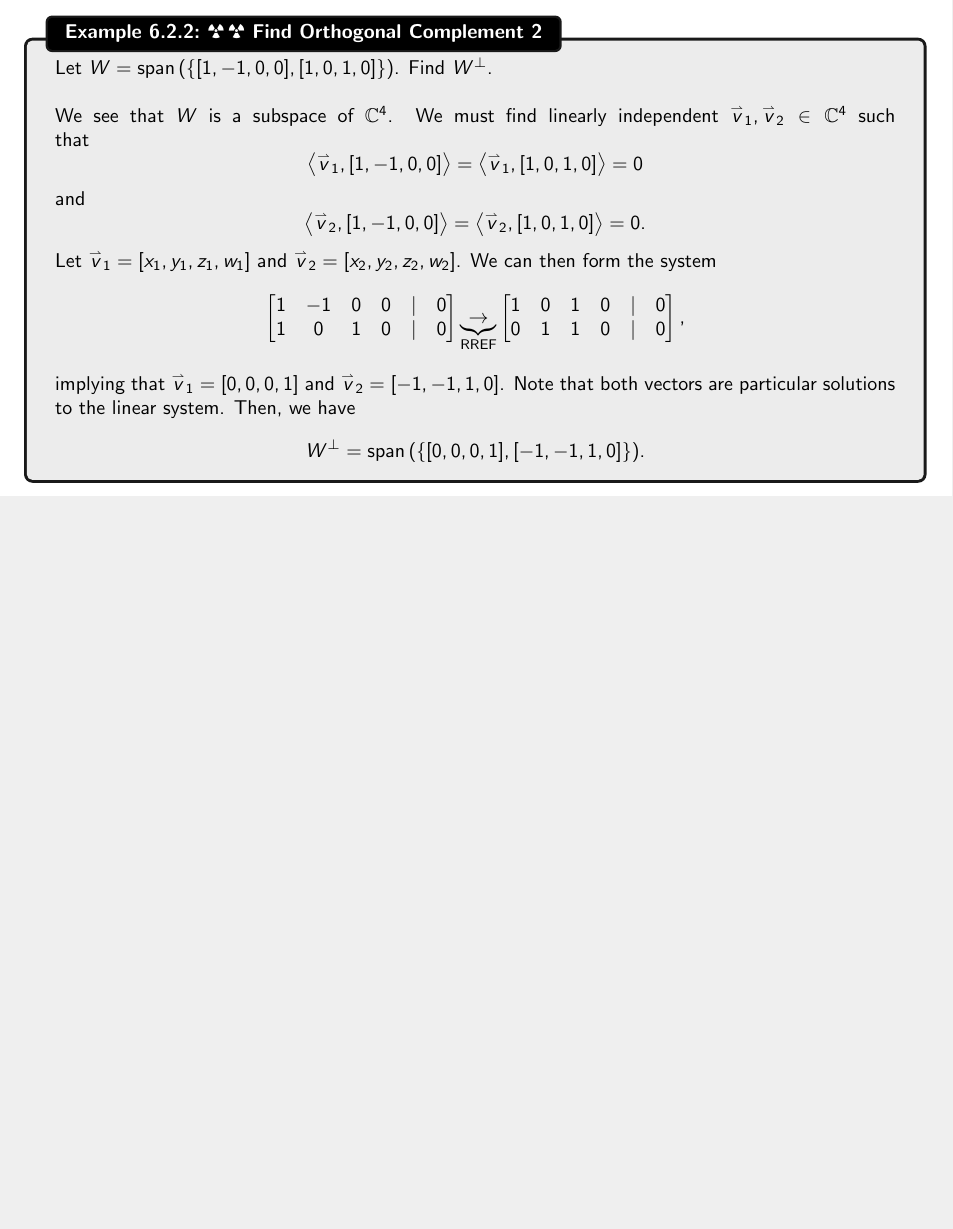
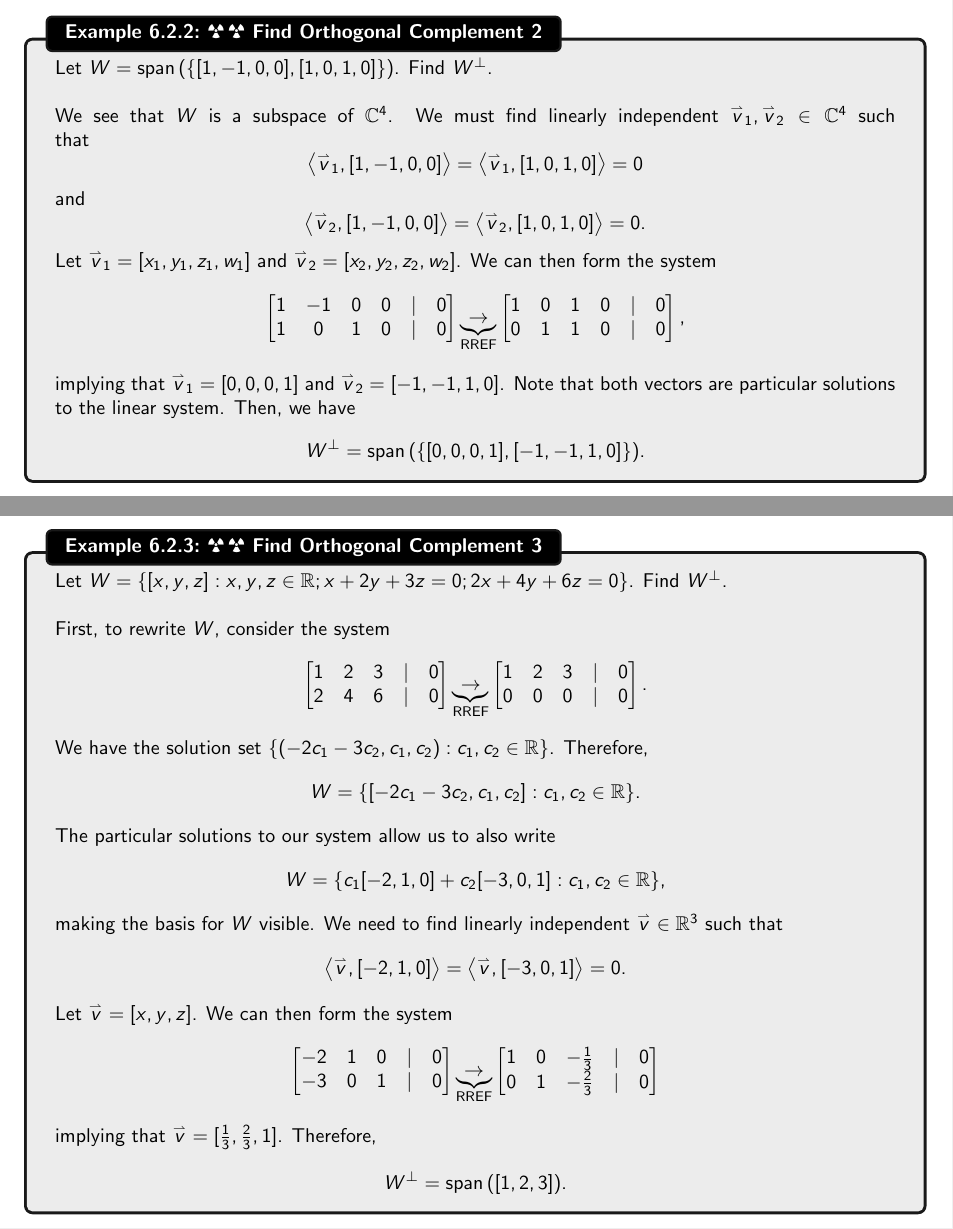
Before and after one commit to officialadithya/MATH-2135-Linear-Algebra-Notes, a LaTeX thesis (main.tex, which reads Chapters/orthogonality.tex): part of page 165 of 199 before the commit and two parts of pages 165 and 166 of 201 after it, the two joined at a grey line, cut so that both start at the same text, the shorter picture padded with empty space. Compiled offline with pdfLaTeX.

Commit message:
Minor proofreading changes, 2 new Orthogonal Complement examples

```diff
--- a/Chapters/orthogonality.tex
+++ b/Chapters/orthogonality.tex
@@ -506,3 +506,49 @@
                 W^\perp=\Span(\{[0,0,0,1],[-1,-1,1,0]\}).
             \end{equation*}
 
+        \end{example}
+        \pagebreak
+        \begin{example}{\Difficulty\,\Difficulty\,\,Find Orthogonal Complement 3}{findorthocomp3}
+
+            Let \(W=\{[x,y,z]:x,y,z\in\mathbb{R};x+2y+3z=0;2x+4y+6z=0\}\). Find \(W^\perp\).
+            \\
+            \\
+            First, to rewrite \(W\), consider the system
+            \begin{equation*}
+                \begin{bmatrix}
+                    1 & 2 & 3 & | & 0 \\
+                    2 & 4 & 6 & | & 0
+                \end{bmatrix}\underbrace{\to}_\text{RREF}
+                \begin{bmatrix}
+                    1 & 2 & 3 & | & 0 \\
+                    0 & 0 & 0 & | & 0
+                \end{bmatrix}.
+            \end{equation*}
+            We have the solution set \(\{(-2c_1-3c_2,c_1,c_2):c_1,c_2\in\mathbb{R}\}\). Therefore,
+            \begin{equation*}
+                W=\{[-2c_1-3c_2,c_1,c_2]:c_1,c_2\in\mathbb{R}\}.
+            \end{equation*}
+            The particular solutions to our system allow us to also write
+            \begin{equation*}
+                W=\{c_1[-2,1,0]+c_2[-3,0,1]:c_1,c_2\in\mathbb{R}\},
+            \end{equation*}
+            making the basis for \(W\) visible. We need to find linearly independent \(\vec{v}\in\mathbb{R}^3\) such that
+            \begin{equation*}
+                \iprod{\vec{v}}{[-2,1,0]}=\iprod{\vec{v}}{[-3,0,1]}=0.
+            \end{equation*}
+            Let \(\vec{v}=[x,y,z]\). We can then form the system
+            \begin{equation*}
+                \begin{bmatrix}
+                    -2 & 1 & 0 & | & 0 \\
+                    -3 & 0 & 1 & | & 0
+                \end{bmatrix}\underbrace{\to}_\text{RREF}
+                \begin{bmatrix}
+                    1 & 0 & -\frac{1}{3} & | & 0 \\
+                    0 & 1 & -\frac{2}{3} & | & 0
+                \end{bmatrix}
+            \end{equation*}
+            implying that \(\vec{v}=[\frac{1}{3},\frac{2}{3},1]\). Therefore,
+            \begin{equation*}
+                W^\perp=\Span([1,2,3]).
+            \end{equation*}
+        \end{example}
```
Also changed, not shown: main.pdf, Chapters/orthogonality.tex (49 more changed lines).
